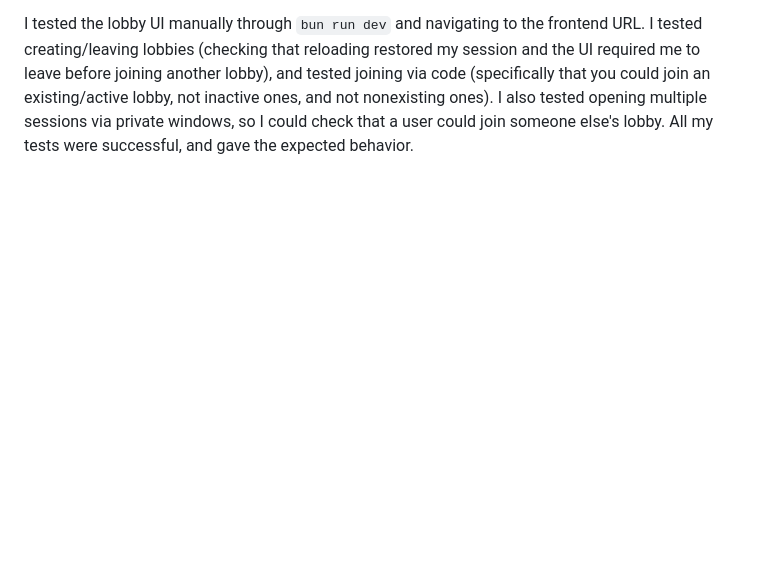
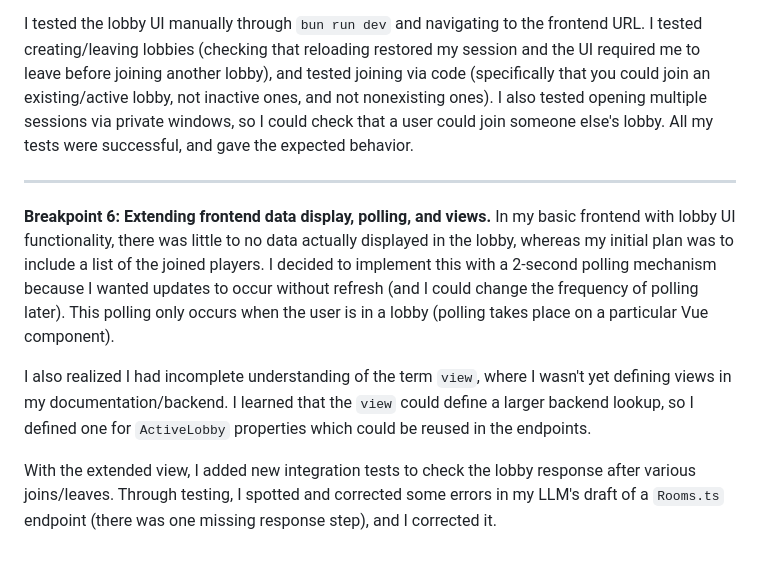
Before and after one commit to jkozak30/6104, a Markdown page: reflections/personal-design-notebook.md, the part around the change. Rendered like a GitHub page; blank space fills up the shorter version.

Commit message:
[p2] add more lobby reflection

```diff
--- a/reflections/personal-design-notebook.md
+++ b/reflections/personal-design-notebook.md
@@ -87,3 +87,11 @@ At this point I had two drafted concepts, so I first chose to test the Sessionin
 **Breakpoint 5: Frontend functionality testing.** The first part of the frontend that I implemented was the `RoomJoining`/`Sessioning` UI, where I added basic controls for creating/joining/leaving rooms, along with copying the room code and displaying request errors. I also needed to adapt the tutorial's `app.ts` example into Vue, which my LLM helped me with. I also chose to skip styling, so as to focus on functionality first.
 
 I tested the lobby UI manually through `bun run dev` and navigating to the frontend URL. I tested creating/leaving lobbies (checking that reloading restored my session and the UI required me to leave before joining another lobby), and tested joining via code (specifically that you could join an existing/active lobby, not inactive ones, and not nonexisting ones). I also tested opening multiple sessions via private windows, so I could check that a user could join someone else's lobby. All my tests were successful, and gave the expected behavior.
+
+<hr>
+
+**Breakpoint 6: Extending frontend data display, polling, and views.** In my basic frontend with lobby UI functionality, there was little to no data actually displayed in the lobby, whereas my initial plan was to include a list of the joined players. I decided to implement this with a 2-second polling mechanism because I wanted updates to occur without refresh (and I could change the frequency of polling later). This polling only occurs when the user is in a lobby (polling takes place on a particular Vue component).
+
+I also realized I had incomplete understanding of the term `view`, where I wasn't yet defining views in my documentation/backend. I learned that the `view` could define a larger backend lookup, so I defined one for `ActiveLobby` properties which could be reused in the endpoints.
+
+With the extended view, I added new integration tests to check the lobby response after various joins/leaves. Through testing, I spotted and corrected some errors in my LLM's draft of a `Rooms.ts` endpoint (there was one missing response step), and I corrected it.
```
